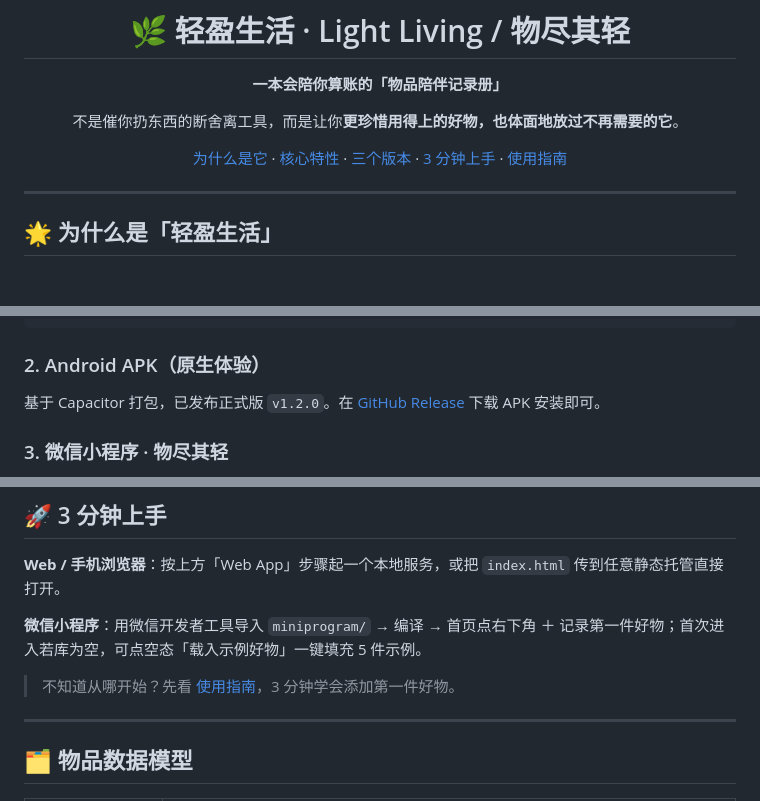
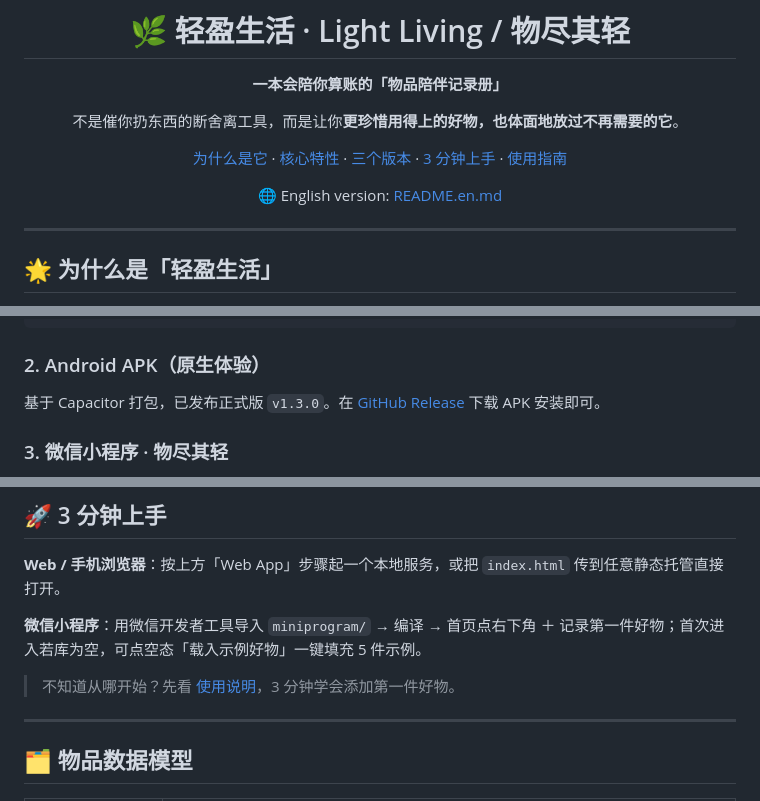
Before and after one commit to MistStride/LightLiving, a Markdown page: README.md, 3 parts joined by grey strips. Rendered like a GitHub page; blank space fills up the shorter version.

```diff
--- a/README.md
+++ b/README.md
@@ -6,7 +6,9 @@
 
 不是催你扔东西的断舍离工具，而是让你**更珍惜用得上的好物，也体面地放过不再需要的它**。
 
-[为什么是它](#-为什么是轻盈生活) · [核心特性](#-核心特性) · [三个版本](#-三个版本) · [3 分钟上手](#-3-分钟上手) · [使用指南](使用指南.md)
+[为什么是它](#-为什么是轻盈生活) · [核心特性](#-核心特性) · [三个版本](#-三个版本) · [3 分钟上手](#-3-分钟上手) · [使用指南](使用说明.md)
+
+🌐 English version: [README.en.md](README.en.md)
 
 </div>
 
@@ -66,7 +68,7 @@ python -m http.server 8123
 
 ### 2. Android APK（原生体验）
 
-基于 Capacitor 打包，已发布正式版 `v1.2.0`。在 [GitHub Release](https://github.com/MistStride/LightLiving/releases) 下载 APK 安装即可。
+基于 Capacitor 打包，已发布正式版 `v1.3.0`。在 [GitHub Release](https://github.com/MistStride/LightLiving/releases) 下载 APK 安装即可。
 
 ### 3. 微信小程序 · 物尽其轻
 
@@ -91,7 +93,7 @@ python -m http.server 8123
 
 **微信小程序**：用微信开发者工具导入 `miniprogram/` → 编译 → 首页点右下角 ＋ 记录第一件好物；首次进入若库为空，可点空态「载入示例好物」一键填充 5 件示例。
 
-> 不知道从哪开始？先看 [使用指南](使用指南.md)，3 分钟学会添加第一件好物。
+> 不知道从哪开始？先看 [使用说明](使用说明.md)，3 分钟学会添加第一件好物。
 
 ---
 
```
Also changed, not shown: README.en.md (added, +144 -0 lines).
